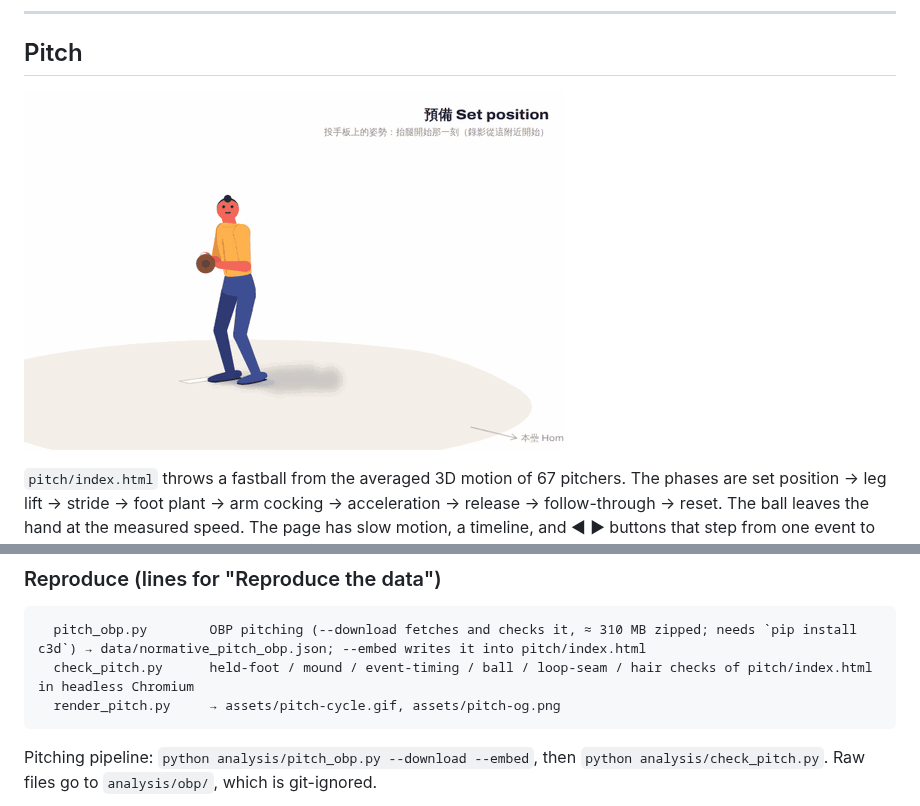
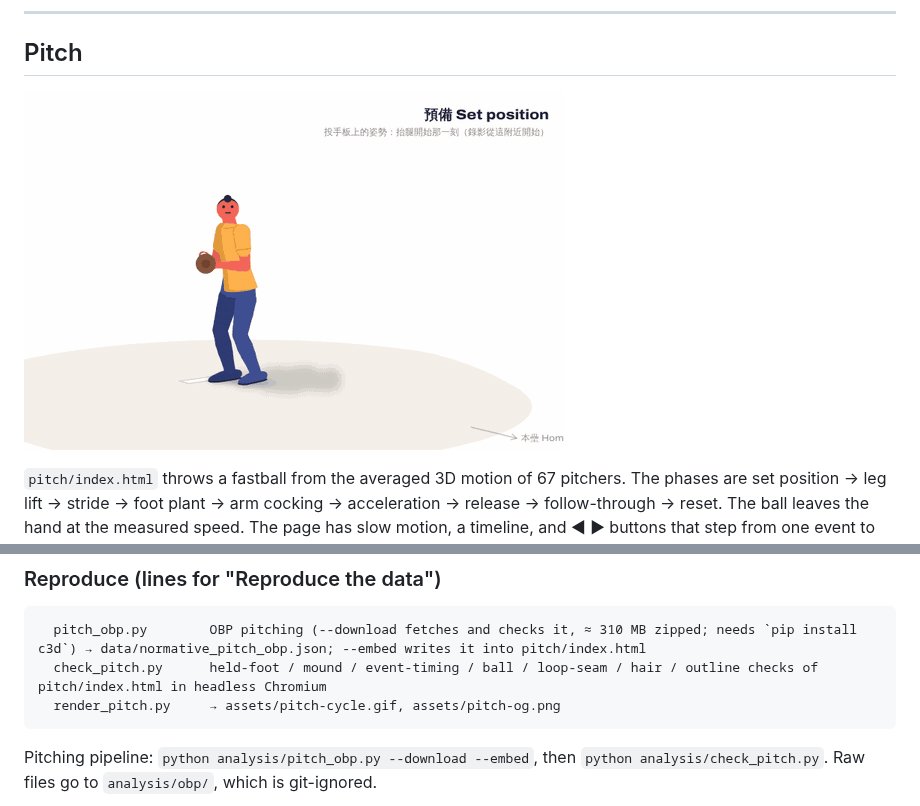
Before and after one commit to htlin222/walk-cycle-animation, a Markdown page: pitch/README.md, 2 parts joined by grey strips. Drawn GitHub-style; pictures changed too: assets/pitch-cycle.gif.

````diff
--- a/pitch/README.md
+++ b/pitch/README.md
@@ -71,7 +71,7 @@ Controls: play / pause (space), ◀ ▶ previous / next event (arrow keys), play
 
 ```
   pitch_obp.py        OBP pitching (--download fetches and checks it, ≈ 310 MB zipped; needs `pip install c3d`) → data/normative_pitch_obp.json; --embed writes it into pitch/index.html
-  check_pitch.py      held-foot / mound / event-timing / ball / loop-seam / hair checks of pitch/index.html in headless Chromium
+  check_pitch.py      held-foot / mound / event-timing / ball / loop-seam / hair / outline checks of pitch/index.html in headless Chromium
   render_pitch.py     → assets/pitch-cycle.gif, assets/pitch-og.png
 ```
 
````
Also changed, not shown: other parts of pitch/README.md (+1 -1 lines), README.md (+2 -2 lines), assets/pitch-og.png, 2 other files.
